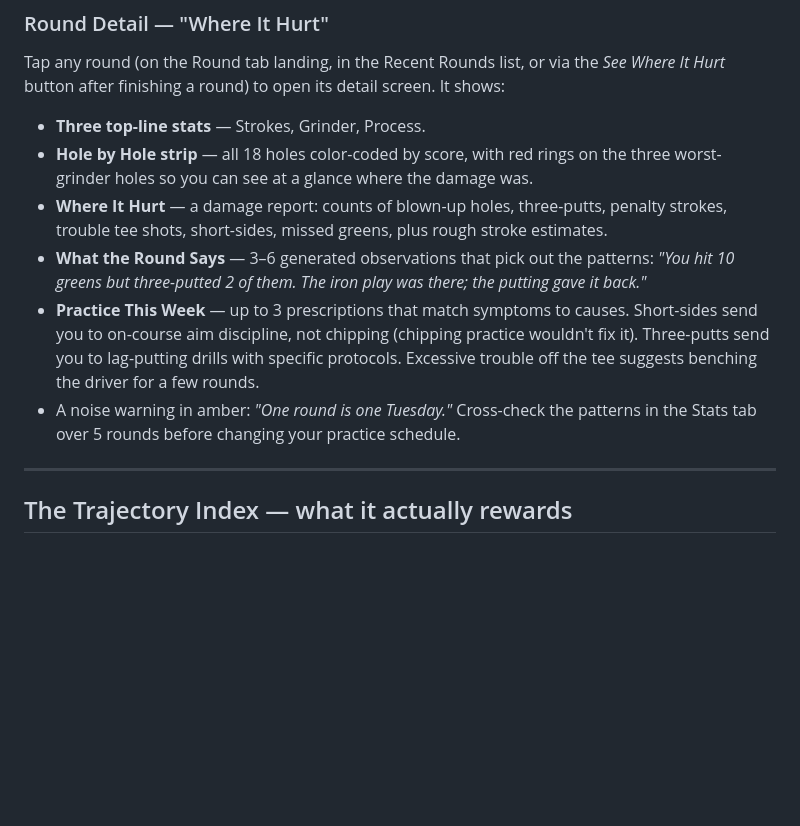
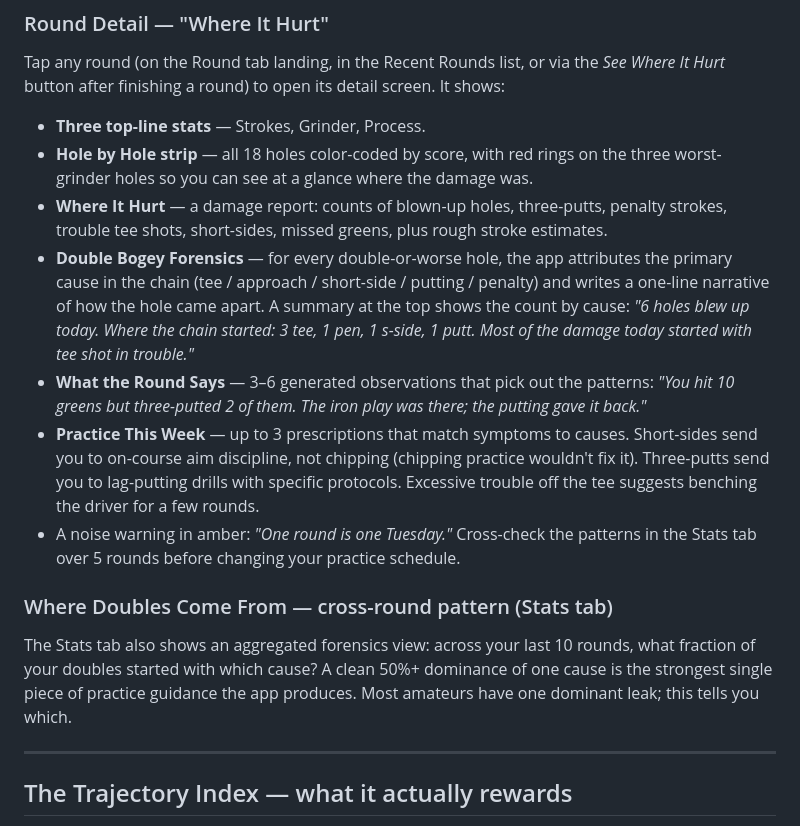
Before and after one commit to KTM-300/fairway, a Markdown page: README.md, the part around the change. Drawn GitHub-style; blank space fills up the shorter version.

Commit message:
Enhance README with double bogey forensics details
Added a section on double bogey forensics and cross-round patterns in the Stats tab.

```diff
--- a/README.md
+++ b/README.md
@@ -110,6 +110,11 @@ It Hurt* button after finishing a round) to open its detail screen. It shows:
   worst-grinder holes so you can see at a glance where the damage was.
 - **Where It Hurt** — a damage report: counts of blown-up holes, three-putts, penalty
   strokes, trouble tee shots, short-sides, missed greens, plus rough stroke estimates.
+- **Double Bogey Forensics** — for every double-or-worse hole, the app attributes the
+  primary cause in the chain (tee / approach / short-side / putting / penalty) and writes
+  a one-line narrative of how the hole came apart. A summary at the top shows the
+  count by cause: *"6 holes blew up today. Where the chain started: 3 tee, 1 pen, 1
+  s-side, 1 putt. Most of the damage today started with tee shot in trouble."*
 - **What the Round Says** — 3–6 generated observations that pick out the patterns: *"You
   hit 10 greens but three-putted 2 of them. The iron play was there; the putting gave it
   back."*
@@ -119,6 +124,13 @@ It Hurt* button after finishing a round) to open its detail screen. It shows:
   off the tee suggests benching the driver for a few rounds.
 - A noise warning in amber: *"One round is one Tuesday."* Cross-check the patterns in the
   Stats tab over 5 rounds before changing your practice schedule.
+
+### Where Doubles Come From — cross-round pattern (Stats tab)
+
+The Stats tab also shows an aggregated forensics view: across your last 10 rounds, what
+fraction of your doubles started with which cause? A clean 50%+ dominance of one cause
+is the strongest single piece of practice guidance the app produces. Most amateurs have
+one dominant leak; this tells you which.
 
 ---
 
```
